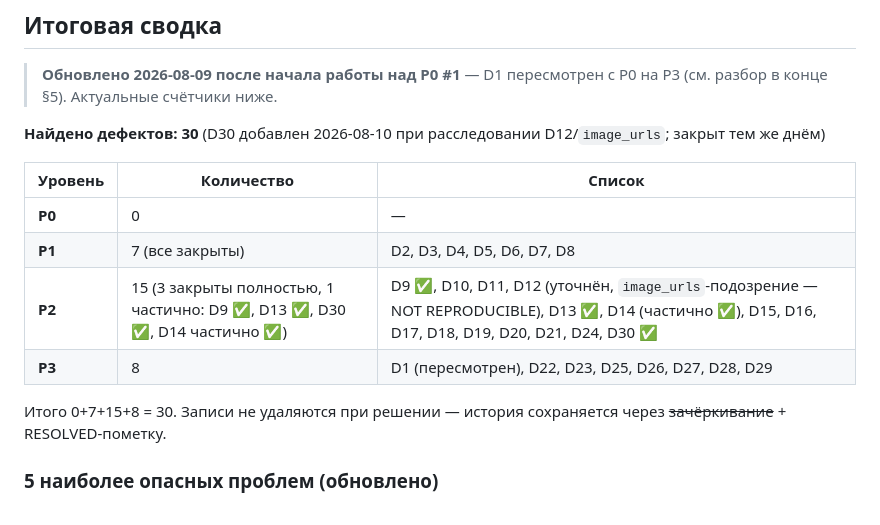
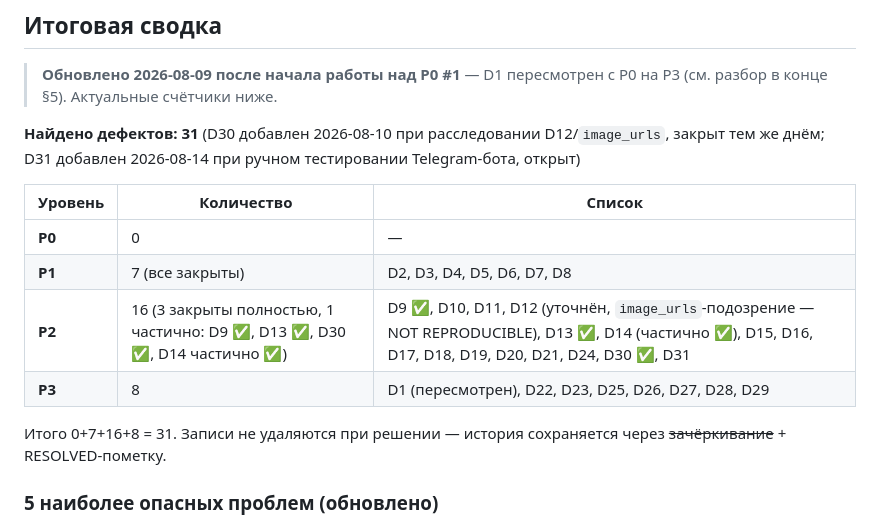
Before and after one commit to Vladimir-do/MarketMind-AI-Core, a Markdown page: docs/STABILIZATION_AUDIT.md, the part around one of its changes. Drawn GitHub-style.

Commit message:
docs(audit): log D31 - unfiltered marketplace competitor search (P2)
Found 2026-08-14 during manual Telegram bot testing (/ozon_card): a
draft for "Капсулы Клиар для иммунитета" (immunity capsules) pulled
in an unrelated "Clear" anti-dandruff shampoo as its only competitor.

Root cause: competitor search is a plain full-text query against
build_ozon_card_search_query() (app/card_filler.py:261-265), which
only strips price mentions via _strip_commercial_terms()
(card_filler.py:925-929) - brand/product-type words pass through
untouched. _search_competitors_with_fallback()
(app/telegram_marketplace_utils.py:75-79) sends that string as-is to
search_all_marketplaces() with no filter against the already-known
draft.category_hint, so a brand-name collision with an unrelated
real product (test brand "Клиар" vs. real "Clear" shampoo) returns
irrelevant results, and _top_competitor_words()
(card_filler.py:1316-1328) counts their words with no category check.

Adjacent, higher-severity risk from the same root: those words are
injected into draft.keywords before the AI step
(_apply_competitor_context, card_filler.py:1288-1291); the AI step
(build_enhanced_ozon_card_draft, card_filler.py:221-224) normally
overwrites keywords with its own, but only when it returns a
non-empty list - on AI failure/empty response it falls back to the
already-polluted draft.keywords, letting irrelevant words reach the
card's SEO keywords sent to the Ozon Seller API.

Not fixed - read-only finding, no minimal fix chosen yet. Summary
counts updated (30 -> 31 defects, P2 15 -> 16).

Co-Authored-By: Claude Sonnet 5 <noreply@anthropic.com>

```diff
--- a/docs/STABILIZATION_AUDIT.md
+++ b/docs/STABILIZATION_AUDIT.md
@@ -472,16 +473,16 @@ snapshot между `apply_approved()` (`str(current_value)`, `db_approval.py:20
 > **Обновлено 2026-08-09 после начала работы над P0 #1** — D1 пересмотрен с P0 на P3
 > (см. разбор в конце §5). Актуальные счётчики ниже.
 
-**Найдено дефектов: 30** (D30 добавлен 2026-08-10 при расследовании D12/`image_urls`; закрыт тем же днём)
+**Найдено дефектов: 31** (D30 добавлен 2026-08-10 при расследовании D12/`image_urls`, закрыт тем же днём; D31 добавлен 2026-08-14 при ручном тестировании Telegram-бота, открыт)
 
 | Уровень | Количество | Список |
 |---|---|---|
 | **P0** | 0 | — |
 | **P1** | 7 (все закрыты) | D2, D3, D4, D5, D6, D7, D8 |
-| **P2** | 15 (3 закрыты полностью, 1 частично: D9 ✅, D13 ✅, D30 ✅, D14 частично ✅) | D9 ✅, D10, D11, D12 (уточнён, `image_urls`-подозрение — NOT REPRODUCIBLE), D13 ✅, D14 (частично ✅), D15, D16, D17, D18, D19, D20, D21, D24, D30 ✅ |
+| **P2** | 16 (3 закрыты полностью, 1 частично: D9 ✅, D13 ✅, D30 ✅, D14 частично ✅) | D9 ✅, D10, D11, D12 (уточнён, `image_urls`-подозрение — NOT REPRODUCIBLE), D13 ✅, D14 (частично ✅), D15, D16, D17, D18, D19, D20, D21, D24, D30 ✅, D31 |
 | **P3** | 8 | D1 (пересмотрен), D22, D23, D25, D26, D27, D28, D29 |
 
-Итого 0+7+15+8 = 30. Записи не удаляются при решении — история сохраняется через ~~зачёркивание~~ + RESOLVED-пометку.
+Итого 0+7+16+8 = 31. Записи не удаляются при решении — история сохраняется через ~~зачёркивание~~ + RESOLVED-пометку.
 
 ### 5 наиболее опасных проблем (обновлено)
 
```
Also changed, not shown: other parts of docs/STABILIZATION_AUDIT.md (+1 -0 lines).
